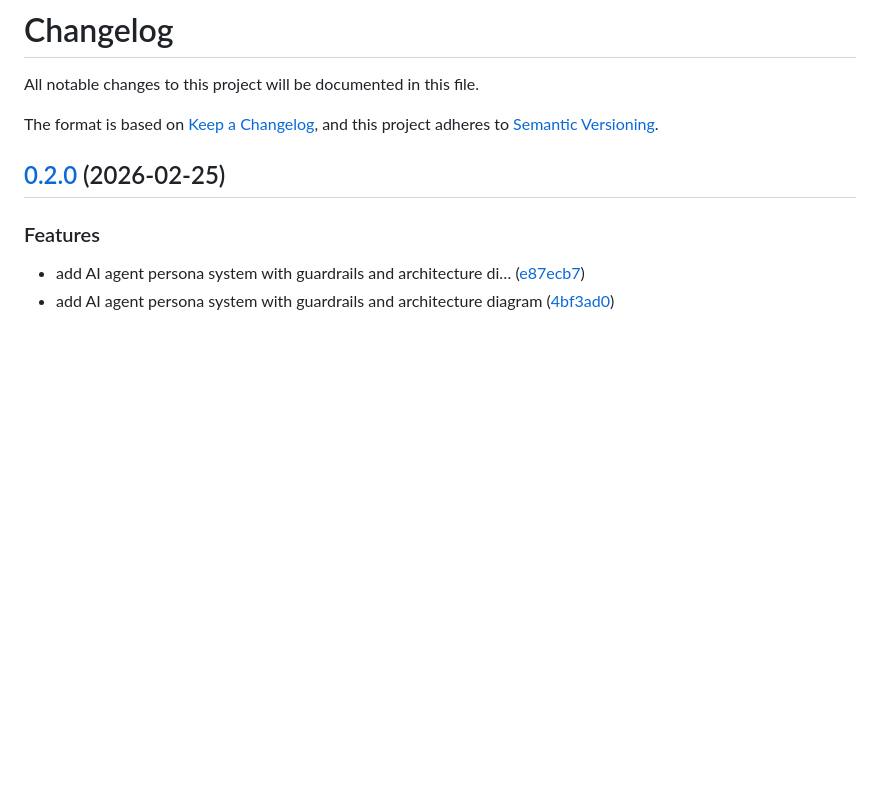
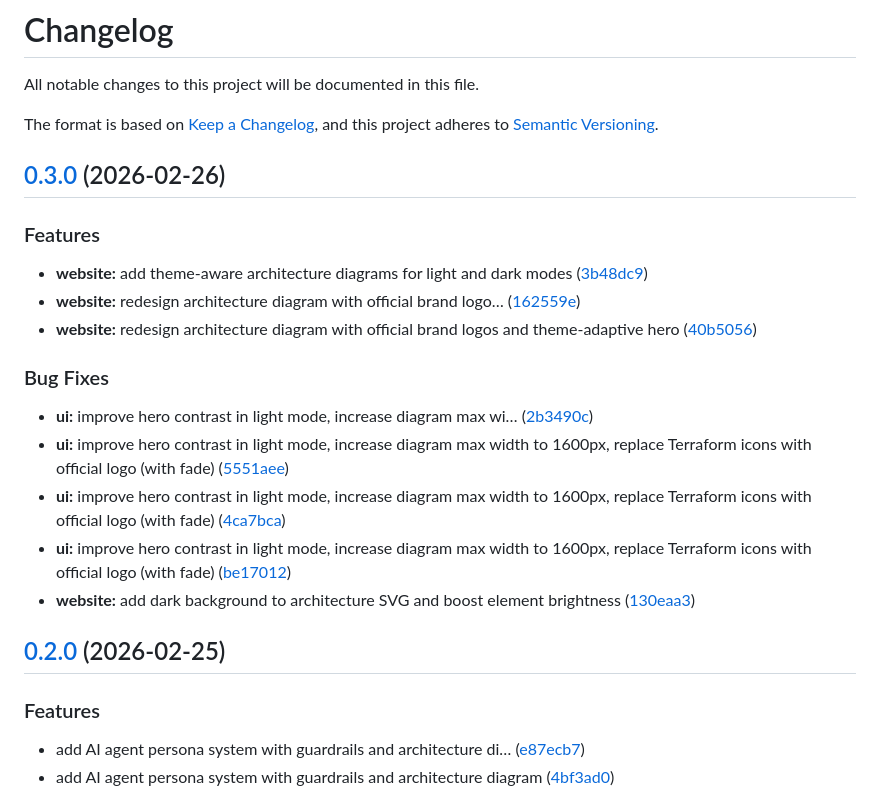
Before and after one commit to CloudPulse-HQ/tfwatch, a Markdown page: CHANGELOG.md, the part around the change. Drawn GitHub-style; blank space fills up the shorter version.

Commit message:
chore(main): release 0.3.0

```diff
--- a/CHANGELOG.md
+++ b/CHANGELOG.md
@@ -3,6 +3,24 @@
 All notable changes to this project will be documented in this file.
 
 The format is based on [Keep a Changelog](https://keepachangelog.com/), and this project adheres to [Semantic Versioning](https://semver.org/).
+
+## [0.3.0](https://github.com/CloudPulse-HQ/tfwatch/compare/v0.2.0...v0.3.0) (2026-02-26)
+
+
+### Features
+
+* **website:** add theme-aware architecture diagrams for light and dark modes ([3b48dc9](https://github.com/CloudPulse-HQ/tfwatch/commit/3b48dc9321dc1f725ee056ec5eb37df6efc57879))
+* **website:** redesign architecture diagram with official brand logo… ([162559e](https://github.com/CloudPulse-HQ/tfwatch/commit/162559e6a69948a1ad6f7585df129c978e73d94c))
+* **website:** redesign architecture diagram with official brand logos and theme-adaptive hero ([40b5056](https://github.com/CloudPulse-HQ/tfwatch/commit/40b505600d441c3af822508d5b492c0bc114ec64))
+
+
+### Bug Fixes
+
+* **ui:** improve hero contrast in light mode, increase diagram max wi… ([2b3490c](https://github.com/CloudPulse-HQ/tfwatch/commit/2b3490c5ea6a0e9f23a32715a853568d4328c2ea))
+* **ui:** improve hero contrast in light mode, increase diagram max width to 1600px, replace Terraform icons with official logo (with fade) ([5551aee](https://github.com/CloudPulse-HQ/tfwatch/commit/5551aeeb93ef23c6c0b887ba3569943cef12d1f0))
+* **ui:** improve hero contrast in light mode, increase diagram max width to 1600px, replace Terraform icons with official logo (with fade) ([4ca7bca](https://github.com/CloudPulse-HQ/tfwatch/commit/4ca7bcafb06fe1fd769d3c9644b5bcacf367c10a))
+* **ui:** improve hero contrast in light mode, increase diagram max width to 1600px, replace Terraform icons with official logo (with fade) ([be17012](https://github.com/CloudPulse-HQ/tfwatch/commit/be17012f7abff291773e8cf97640b6583789374e))
+* **website:** add dark background to architecture SVG and boost element brightness ([130eaa3](https://github.com/CloudPulse-HQ/tfwatch/commit/130eaa372acd3aff90b149dbf95ddb18f9c7bf31))
 
 ## [0.2.0](https://github.com/CloudPulse-HQ/tfwatch/compare/v0.1.3...v0.2.0) (2026-02-25)
 
```
